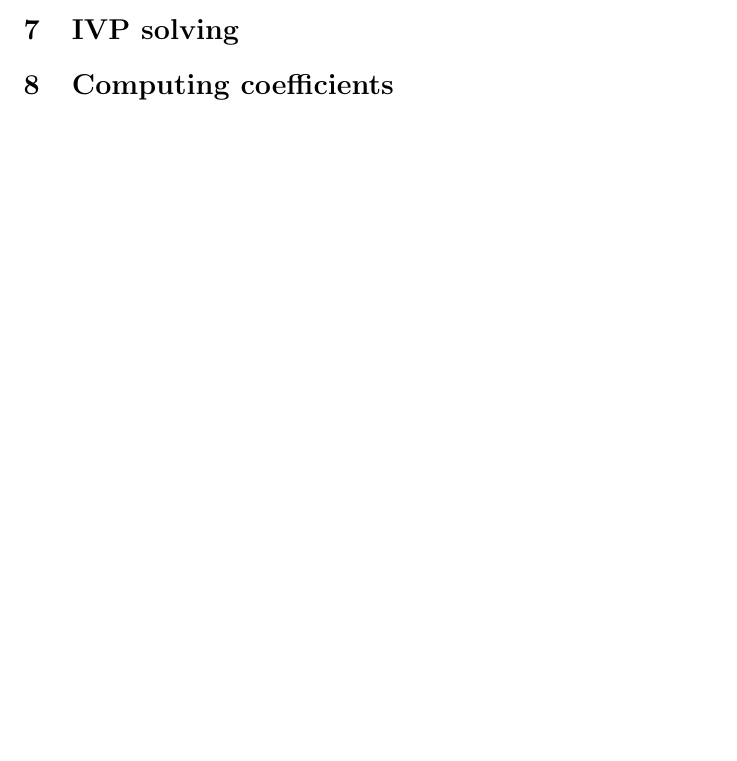
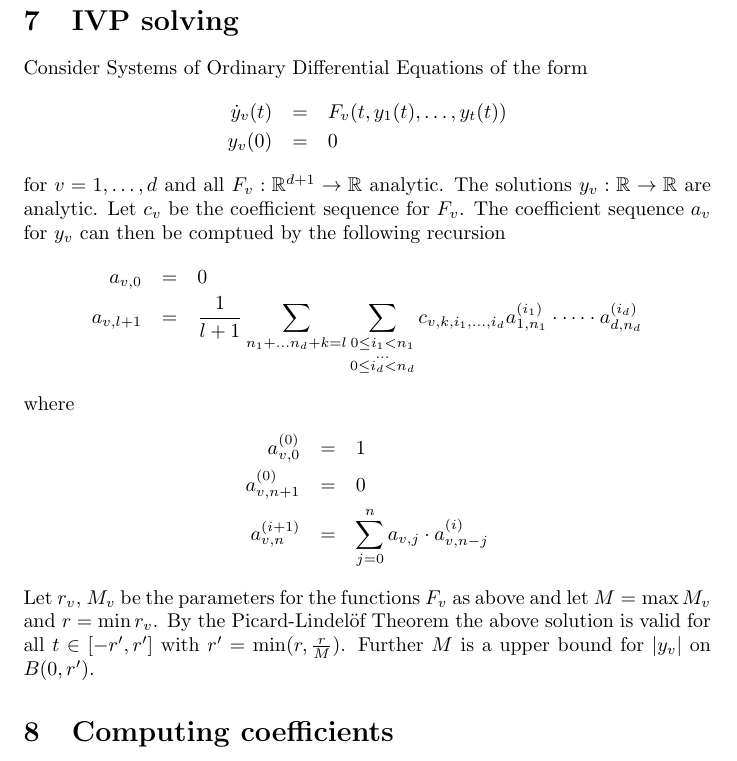
Before and after one commit to holgerthies/iRRAM-analytic, a LaTeX document (docs/analytic.tex): part of page 3 of 3 before the commit and part of page 4 of 4 after it, cut so that both start at the same text, the shorter picture padded with empty space. Compiled offline with pdfLaTeX.

Commit message:
documentation on ode solving

```diff
--- a/docs/analytic.tex
+++ b/docs/analytic.tex
@@ -31,8 +31,7 @@
 	\newcommand{\cc}{\code{C++}\xspace}
 	\newcommand{\irram}{\code{iRRAM}\xspace}
 	\newcommand{\MPFR}{\code{MPFR}\xspace}
-	\newcommand{\baana}{\code{BA\_ANA}\xspace}
-	\newcommand{\anarect}{\code{ANA\_RECT}\xspace}
+	\newcommand{\analytic}{\code{ANALYTIC}\xspace}
 	\newcommand{\powerseries}{\code{POWERSERIES}\xspace}
 	\newcommand{\real}{\code{REAL}\xspace}
 	\newcommand{\temp}{\textcolor{red}}
@@ -139,5 +138,27 @@ For some $r' < r$, Cauchy's Differentiation formula gives a bound on the derivat
 $$\abs{\frac{\partial^k}{x_j^k}f} \leq \frac{Mk!}{(r-r')^k}$$
 Thus for example $r'=\frac{r}{2}, M'=2^k\frac{Mk!}{r}$ can be chosen accordingly.
 \section{IVP solving}
+Consider Systems of Ordinary Differential Equations of the form
+\begin{eqnarray*}
+  \dot y_v(t) &=& F_v(t, y_1(t), \dots, y_t(t)) \\
+  y_v(0) &=& 0
+\end{eqnarray*}
+for $v=1,\dots,d$ and all $F_v : \RR^{d+1} \to \RR$ analytic.
+The solutions $y_v : \RR \to \RR$ are analytic.
+Let $c_v$ be the coefficient sequence for $F_v$.
+The coefficient sequence $a_v$ for $y_v$ can then be comptued by the following recursion
+\begin{eqnarray*}
+  a_{v,0} &=& 0 \\
+  a_{v, l+1} &=& \frac{1}{l+1} \sum_{n_1+\dots n_d + k = l} \sum_{\substack {0 \leq i_1 < n_1 \\ \dots\\ 0 \leq i_d < n_d}} c_{v,k,i_1,\dots,i_d} a_{1,n_1}^{(i_1)}\cdot \dots \cdot a_{d, n_d}^{(i_d)}
+\end{eqnarray*}
+where
+\begin{eqnarray*}
+ a^{(0)}_{v,0} & = & 1 \\
+ a^{(0)}_{v,n+1} & = & 0 \\
+ a^{(i+1)}_{v,n} & = & \sum_{j=0}^n a_{v,j} \cdot a_{v, n-j}^{(i)}
+\end{eqnarray*}
+Let $r_v$, $M_v$ be the parameters for the functions $F_v$ as above and let $M = \max M_v$ and $r = \min r_v$.
+By the Picard-Lindel\"{o}f Theorem the above solution is valid for all $t \in [-r', r']$ with $r' = \min(r, \frac{r}{M})$.
+Further $M$ is a upper bound for $\abs{y_v}$ on $B(0, r')$.
 \section{Computing coefficients}
 \end{document}
```
